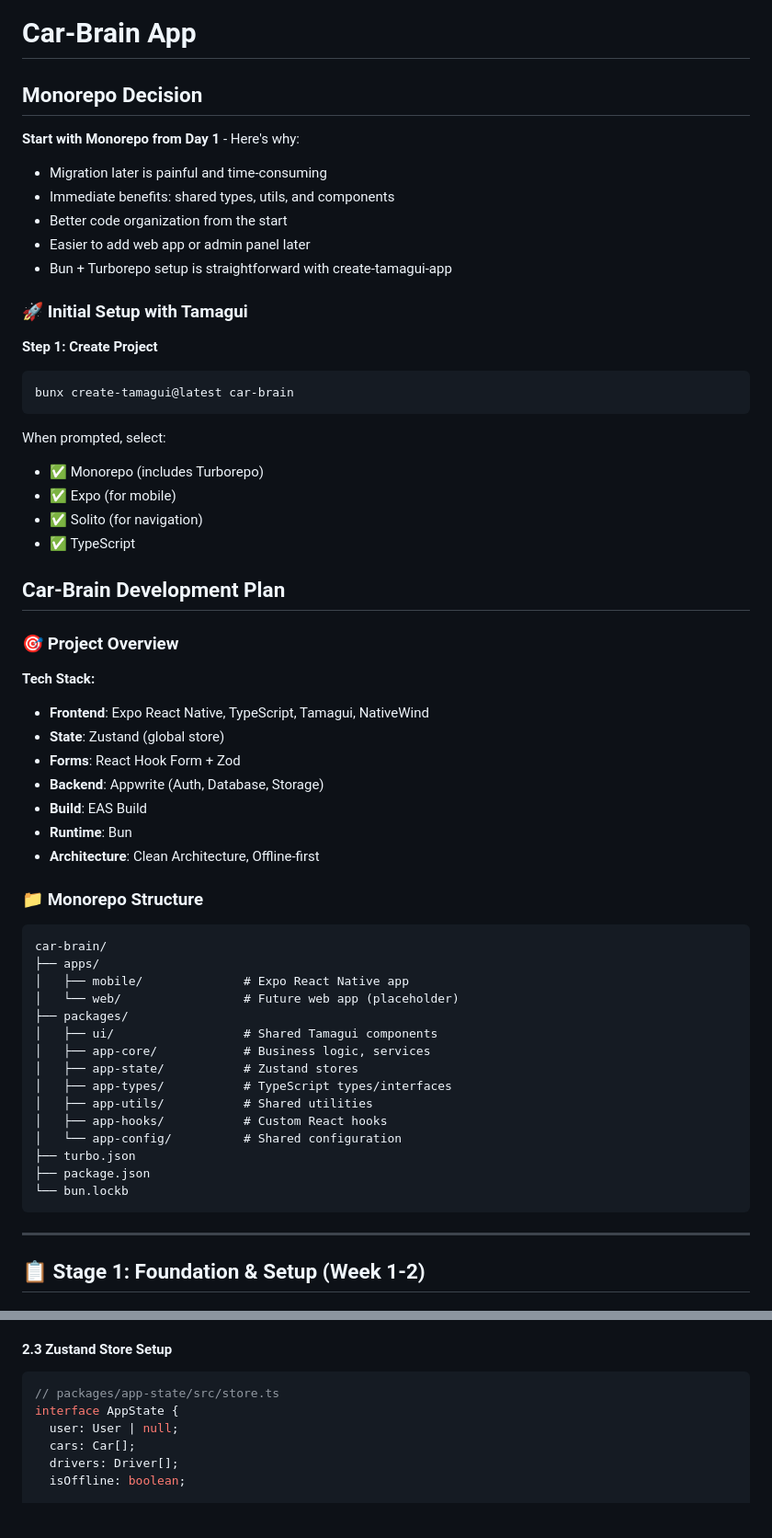
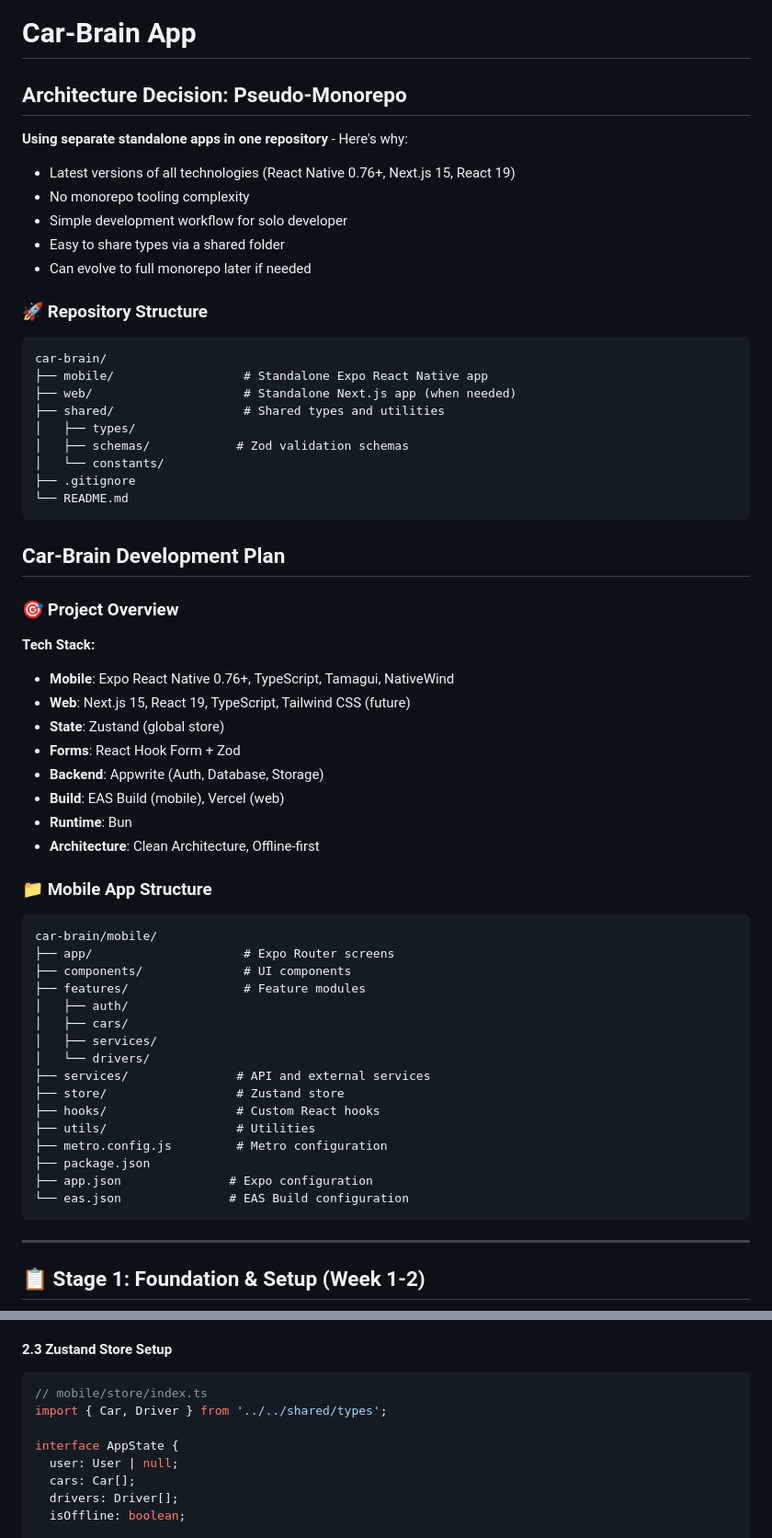
Before and after one commit to Fremen1990/car-brain, a Markdown page: README.md, 2 parts joined by grey strips. Shown at 92% size. GitHub-like rendering; blank space fills up the shorter version.

````diff
--- a/README.md
+++ b/README.md
@@ -1,60 +1,61 @@
 # Car-Brain App
 
-## Monorepo Decision
+## Architecture Decision: Pseudo-Monorepo
 
-**Start with Monorepo from Day 1** - Here's why:
-- Migration later is painful and time-consuming
-- Immediate benefits: shared types, utils, and components
-- Better code organization from the start
-- Easier to add web app or admin panel later
-- Bun + Turborepo setup is straightforward with create-tamagui-app
+**Using separate standalone apps in one repository** - Here's why:
+- Latest versions of all technologies (React Native 0.76+, Next.js 15, React 19)
+- No monorepo tooling complexity
+- Simple development workflow for solo developer
+- Easy to share types via a shared folder
+- Can evolve to full monorepo later if needed
 
-### 🚀 Initial Setup with Tamagui
+### 🚀 Repository Structure
 
-**Step 1: Create Project**
-
-```bash
-bunx create-tamagui@latest car-brain
 ```
-
-When prompted, select:
-
-- ✅ Monorepo (includes Turborepo)
-- ✅ Expo (for mobile)
-- ✅ Solito (for navigation)
-- ✅ TypeScript
+car-brain/
+├── mobile/                  # Standalone Expo React Native app
+├── web/                     # Standalone Next.js app (when needed)
+├── shared/                  # Shared types and utilities
+│   ├── types/
+│   ├── schemas/            # Zod validation schemas
+│   └── constants/
+├── .gitignore
+└── README.md
+```
 
 ## Car-Brain Development Plan
 
 ### 🎯 Project Overview
 
 **Tech Stack:**
-- **Frontend**: Expo React Native, TypeScript, Tamagui, NativeWind
+- **Mobile**: Expo React Native 0.76+, TypeScript, Tamagui, NativeWind
+- **Web**: Next.js 15, React 19, TypeScript, Tailwind CSS (future)
 - **State**: Zustand (global store)
 - **Forms**: React Hook Form + Zod
 - **Backend**: Appwrite (Auth, Database, Storage)
-- **Build**: EAS Build
+- **Build**: EAS Build (mobile), Vercel (web)
 - **Runtime**: Bun
 - **Architecture**: Clean Architecture, Offline-first
 
-### 📁 Monorepo Structure
+### 📁 Mobile App Structure
 
 ```
-car-brain/
-├── apps/
-│   ├── mobile/              # Expo React Native app
-│   └── web/                 # Future web app (placeholder)
-├── packages/
-│   ├── ui/                  # Shared Tamagui components
-│   ├── app-core/            # Business logic, services
-│   ├── app-state/           # Zustand stores
-│   ├── app-types/           # TypeScript types/interfaces
-│   ├── app-utils/           # Shared utilities
-│   ├── app-hooks/           # Custom React hooks
-│   └── app-config/          # Shared configuration
-├── turbo.json
+car-brain/mobile/
+├── app/                     # Expo Router screens
+├── components/              # UI components
+├── features/                # Feature modules
+│   ├── auth/
+│   ├── cars/
+│   ├── services/
+│   └── drivers/
+├── services/               # API and external services
+├── store/                  # Zustand store
+├── hooks/                  # Custom React hooks
+├── utils/                  # Utilities
+├── metro.config.js         # Metro configuration
 ├── package.json
-└── bun.lockb
+├── app.json               # Expo configuration
+└── eas.json               # EAS Build configuration
 ```
 
 ---
@@ -182,7 +238,9 @@ export class VINService {
 
 #### 2.3 Zustand Store Setup
 ```typescript
-// packages/app-state/src/store.ts
+// mobile/store/index.ts
+import { Car, Driver } from '../../shared/types';
+
 interface AppState {
   user: User | null;
   cars: Car[];
````
Also changed, not shown: other parts of README.md (+138 -319 lines).
